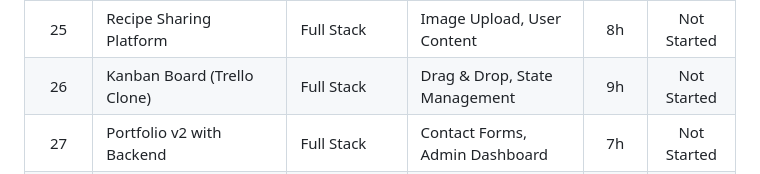
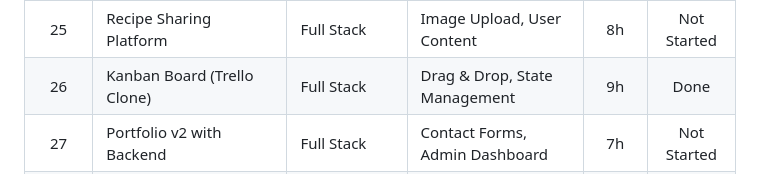
Before and after one commit to pak-pow/PROJECT52-PHASE2, a Markdown page: README.md, the part around the change. Rendered like a GitHub page.

Commit message:
Mark Week 26 Kanban Board project as Done in Phase 2 roadmap status table

```diff
--- a/README.md
+++ b/README.md
@@ -42,7 +42,7 @@ Phase 2 represents the convergence of foundational skills into cohesive systems.
 | 23 | Expense Tracker with Charts | Full Stack | Chart.js, Data Aggregation | 6h | Not Started |
 | 24 | URL Shortener Service | Backend | Hash Functions, Database Design | 5h | Not Started |
 | 25 | Recipe Sharing Platform | Full Stack | Image Upload, User Content | 8h | Not Started |
-| 26 | Kanban Board (Trello Clone) | Full Stack | Drag & Drop, State Management | 9h | Not Started |
+| 26 | Kanban Board (Trello Clone) | Full Stack | Drag & Drop, State Management | 9h | Done |
 | 27 | Portfolio v2 with Backend | Full Stack | Contact Forms, Admin Dashboard | 7h | Not Started |
 | 28 | Quiz Platform with Scores | Full Stack | Leaderboards, Timed Tests | 7h | Not Started |
 | 29 | File Upload & Storage System | Backend | File Handling, Cloud Storage | 6h | Not Started |
```
